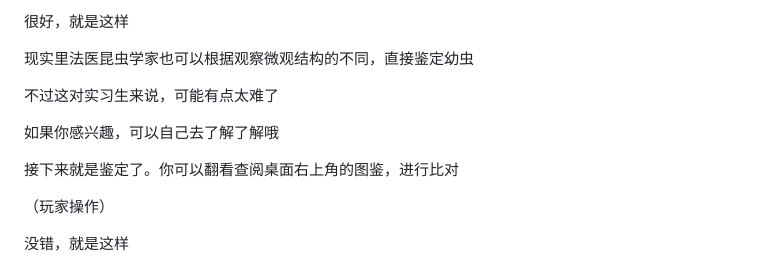
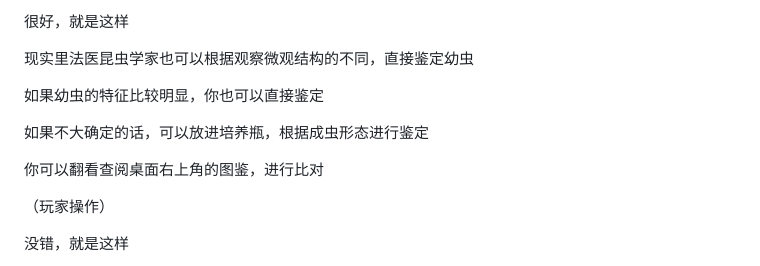
Before and after one commit to reRobut/forensic, a Markdown page: README.md, the part around one of its changes. Drawn GitHub-style.

```diff
--- a/README.md
+++ b/README.md
@@ -103,11 +105,11 @@ B. (失望)
 
 现实里法医昆虫学家也可以根据观察微观结构的不同，直接鉴定幼虫
 
-不过这对实习生来说，可能有点太难了
+如果幼虫的特征比较明显，你也可以直接鉴定
 
-如果你感兴趣，可以自己去了解了解哦
+如果不大确定的话，可以放进培养瓶，根据成虫形态进行鉴定
 
-接下来就是鉴定了。你可以翻看查阅桌面右上角的图鉴，进行比对
+你可以翻看查阅桌面右上角的图鉴，进行比对
 
 （玩家操作）
 
```
Also changed, not shown: other parts of README.md (+2 -0 lines).
